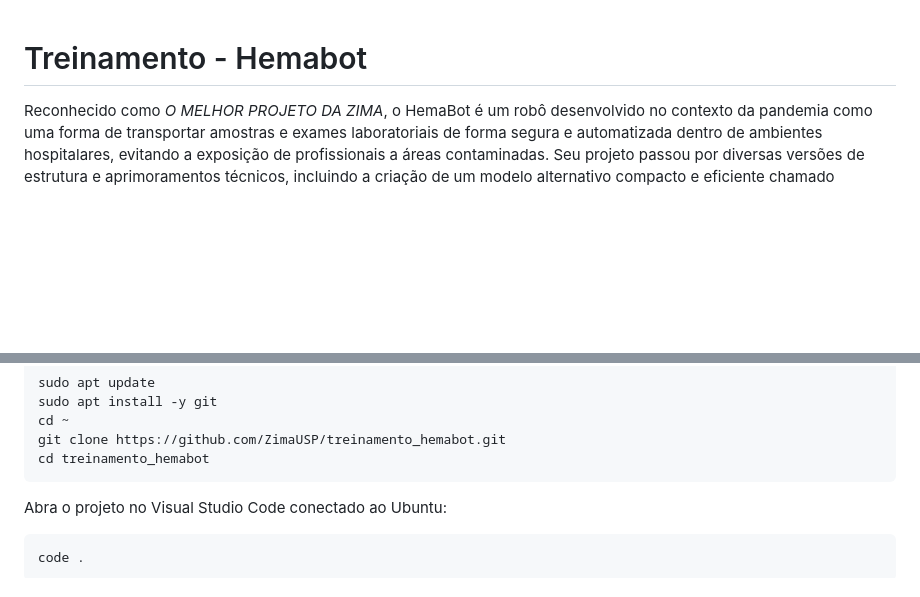
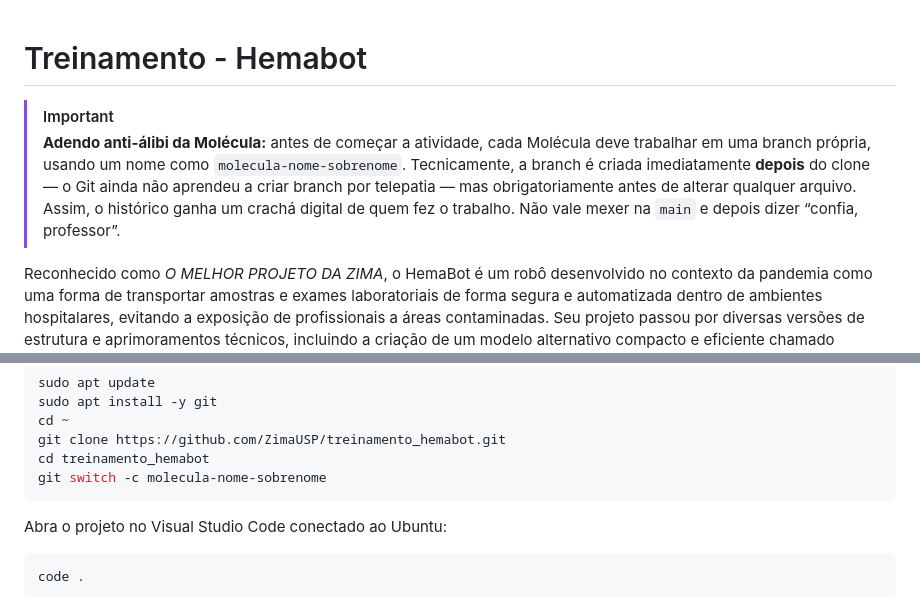
Before and after one commit to ZimaUSP/treinamento_hemabot, a Markdown page: README.md, 2 parts joined by grey strips. Drawn GitHub-style; blank space fills up the shorter version.

````diff
--- a/README.md
+++ b/README.md
@@ -1,4 +1,13 @@
 # Treinamento - Hemabot
+
+> [!IMPORTANT]
+> **Adendo anti-álibi da Molécula:** antes de começar a atividade, cada Molécula
+> deve trabalhar em uma branch própria, usando um nome como
+> `molecula-nome-sobrenome`. Tecnicamente, a branch é criada imediatamente
+> **depois** do clone — o Git ainda não aprendeu a criar branch por telepatia —
+> mas obrigatoriamente antes de alterar qualquer arquivo. Assim, o histórico
+> ganha um crachá digital de quem fez o trabalho. Não vale mexer na `main` e
+> depois dizer “confia, professor”.
 
 Reconhecido como *O MELHOR PROJETO DA ZIMA*, o HemaBot é um robô desenvolvido no contexto da pandemia como uma forma de transportar amostras e exames laboratoriais de forma segura e automatizada dentro de ambientes hospitalares, evitando a exposição de profissionais a áreas contaminadas. Seu projeto passou por diversas versões de estrutura e aprimoramentos técnicos, incluindo a criação de um modelo alternativo compacto e eficiente chamado MiniHema, voltado para testes e validações rápidas.
 Na área da computação, as tarefas se baseiam no estudo e na execução algoritmos e métodos de controle de trajetória. Outra responsabilidade é a configuração de componentes responsáveis pela navegação e percepção de obstáculos, em colaboração com os integrantes da eletrõnica.
@@ -34,6 +50,7 @@ sudo apt install -y git
 cd ~
 git clone https://github.com/ZimaUSP/treinamento_hemabot.git
 cd treinamento_hemabot
+git switch -c molecula-nome-sobrenome
 ```
 
 Abra o projeto no Visual Studio Code conectado ao Ubuntu:
````
Also changed, not shown: other parts of README.md (+16 -0 lines), docs/imagens/hemabot_bastidores.png (added), docs/imagens/hemabot_gazebo.png (added), docs/imagens/hemabot_lidar.png (added), docs/imagens/hemabot_modelo.png (added), docs/imagens/hemabot_prototipo.png (added).
